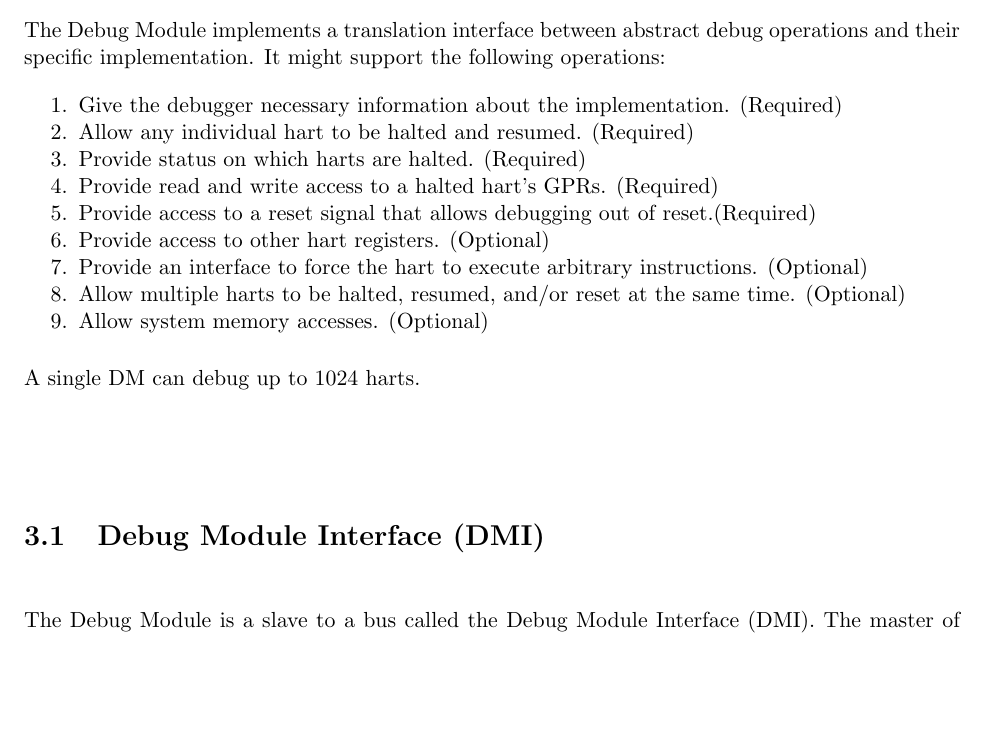
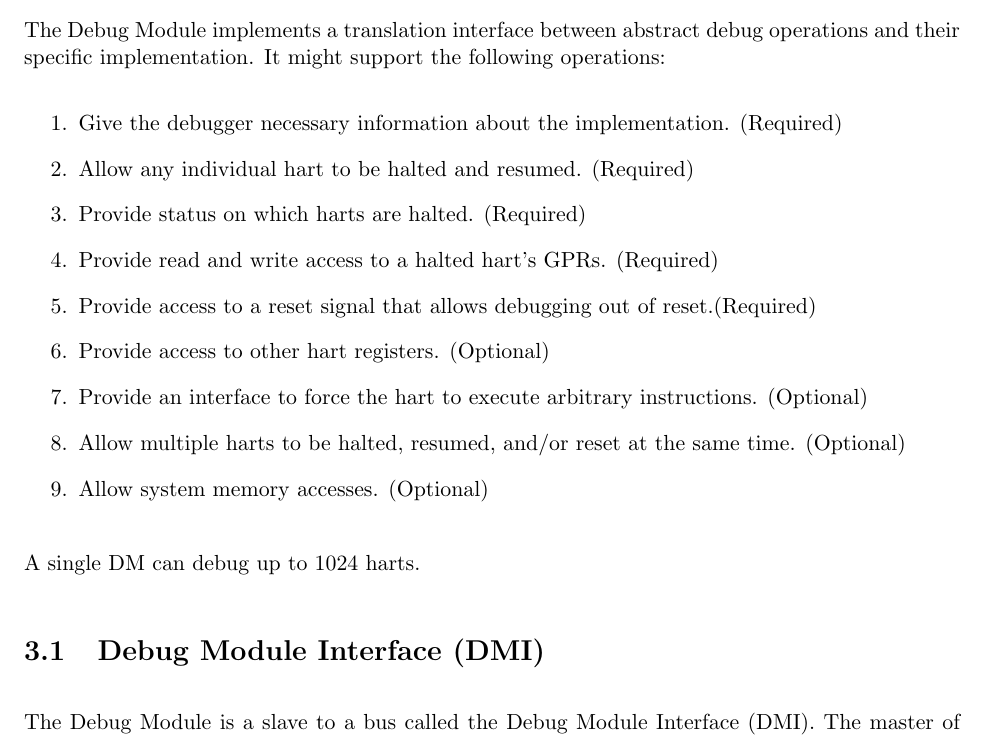
Before and after one commit to riscv/riscv-debug-spec, a LaTeX book (riscv-debug-spec.tex, which reads preamble.tex): part of page 19 of 51, cut so that both start at the same text, the shorter picture padded with empty space. Compiled offline with pdfLaTeX; a LaTeX package or settings file that is missing is left out.

Commit message:
Get rid of more wonky things

```diff
--- a/preamble.tex
+++ b/preamble.tex
@@ -31,7 +31,7 @@
      \vspace{1ex}
      \noindent
      #1
-     \begin{enumerate}[nosep]
+     \begin{enumerate}
   }
   {
      \end{enumerate}
```
